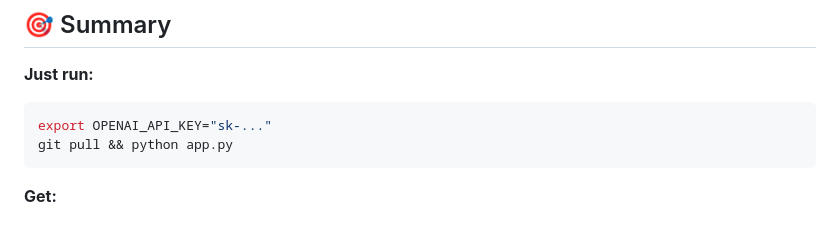
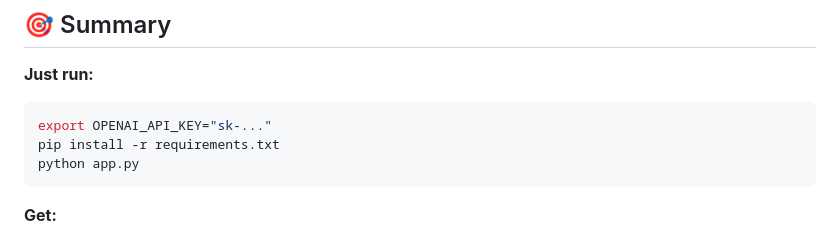
Before and after one commit to d01ki/BreachPilot, a Markdown page: README.md, the part around one of its changes. Drawn GitHub-style.

````diff
--- a/README.md
+++ b/README.md
@@ -178,7 +202,8 @@ pip install crewai langchain-openai
 **Just run:**
 ```bash
 export OPENAI_API_KEY="sk-..."
-git pull && python app.py
+pip install -r requirements.txt
+python app.py
 ```
 
 **Get:**
````
Also changed, not shown: other parts of README.md (+28 -4 lines).
